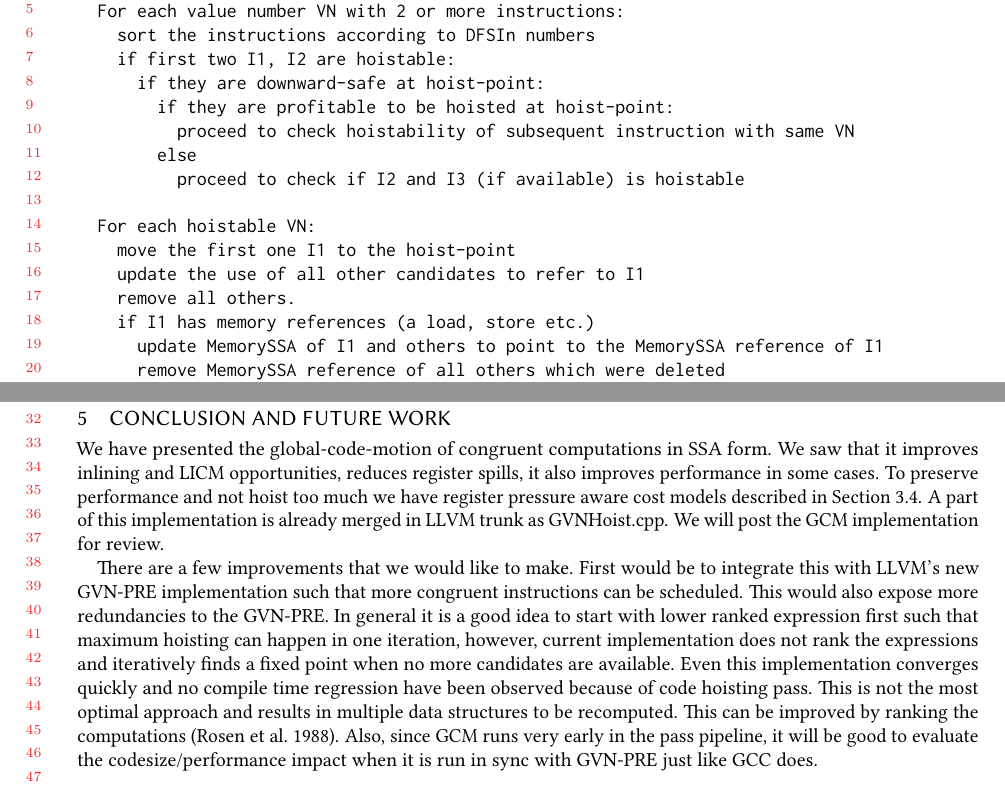
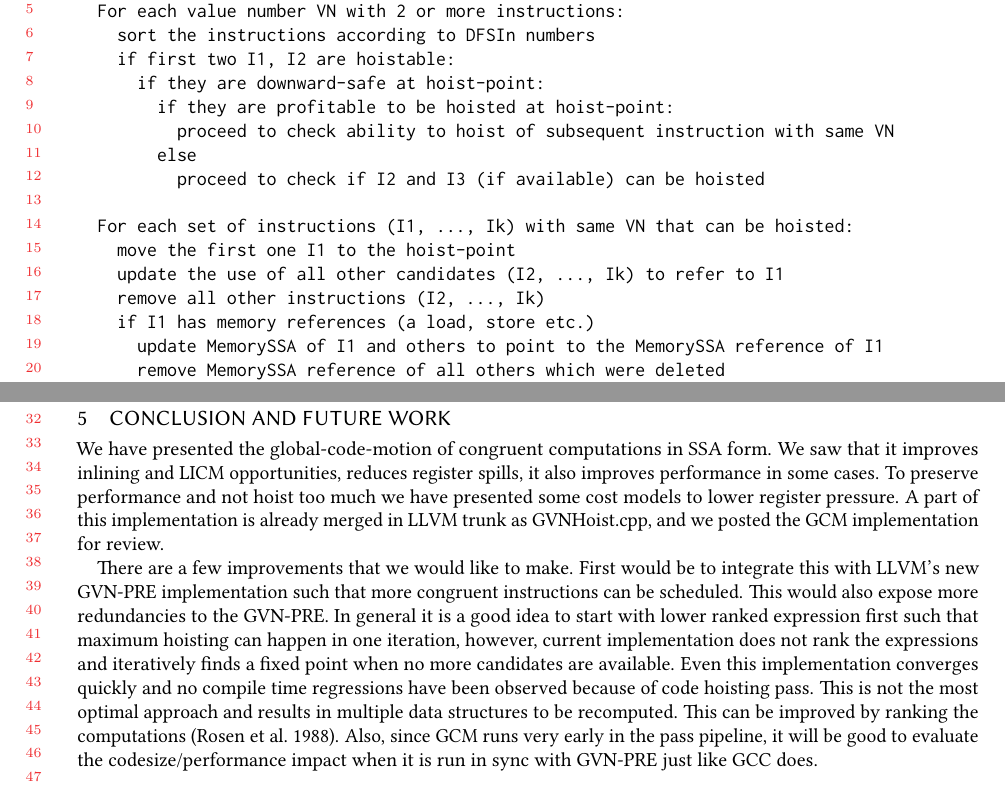
Before and after one commit to reSHARMA/gvn-hoist, a LaTeX paper (paper.tex): two parts of pages 12 and 15 of 18, joined at a grey line, cut so that both start at the same text. Compiled offline with pdfLaTeX.

Commit message:
some more rewording

```diff
--- a/paper.tex
+++ b/paper.tex
@@ -932,14 +932,14 @@ int doCodeHoisting()
     if first two I1, I2 are hoistable:
       if they are downward-safe at hoist-point:
         if they are profitable to be hoisted at hoist-point:
-          proceed to check hoistability of subsequent instruction with same VN
+          proceed to check ability to hoist of subsequent instruction with same VN
         else
-          proceed to check if I2 and I3 (if available) is hoistable
+          proceed to check if I2 and I3 (if available) can be hoisted
 
-  For each hoistable VN:
+  For each set of instructions (I1, ..., Ik) with same VN that can be hoisted:
     move the first one I1 to the hoist-point
-    update the use of all other candidates to refer to I1
-    remove all others.
+    update the use of all other candidates (I2, ..., Ik) to refer to I1
+    remove all other instructions (I2, ..., Ik)
     if I1 has memory references (a load, store etc.)
       update MemorySSA of I1 and others to point to the MemorySSA reference of I1
       remove MemorySSA reference of all others which were deleted
@@ -1248,12 +1248,12 @@ long latency of the division operation.
 
 \section{Conclusion and Future Work}
 \label{sec:future-work}
-We have presented the \gcm{} of congruent computations in SSA
-form. We saw that it improves inlining and LICM opportunities, reduces register
-spills, it also improves performance in some cases. To preserve performance and
-not hoist too much we have register pressure aware cost models described in
-Section~\ref{subsec:cost-models}. A part of this implementation is already merged
-in LLVM trunk as GVNHoist.cpp. We will post the \GCM{} implementation for review.
+We have presented the \gcm{} of congruent computations in SSA form. We saw that
+it improves inlining and LICM opportunities, reduces register spills, it also
+improves performance in some cases. To preserve performance and not hoist too
+much we have presented some cost models to lower register pressure. A part of
+this implementation is already merged in LLVM trunk as GVNHoist.cpp, and we
+posted the \GCM{} implementation for review.
 
 There are a few improvements that we would like to make. First would be to
 integrate this with \LLVM{'}s new GVN-PRE implementation such that more
@@ -1262,7 +1262,7 @@ redundancies to the GVN-PRE.  In general it is a good idea to start with lower
 ranked expression first such that maximum hoisting can happen in one iteration,
 however, current implementation does not rank the expressions and iteratively
 finds a fixed point when no more candidates are available. Even this
-implementation converges quickly and no compile time regression have been
+implementation converges quickly and no compile time regressions have been
 observed because of code hoisting pass. This is not the most optimal approach
 and results in multiple data structures to be recomputed. This can be improved
 by ranking the computations \cite{rosen1988global}. Also, since \GCM{} runs very
```
Also changed, not shown: paper.pdf, paper.tex (2 more changed lines).
